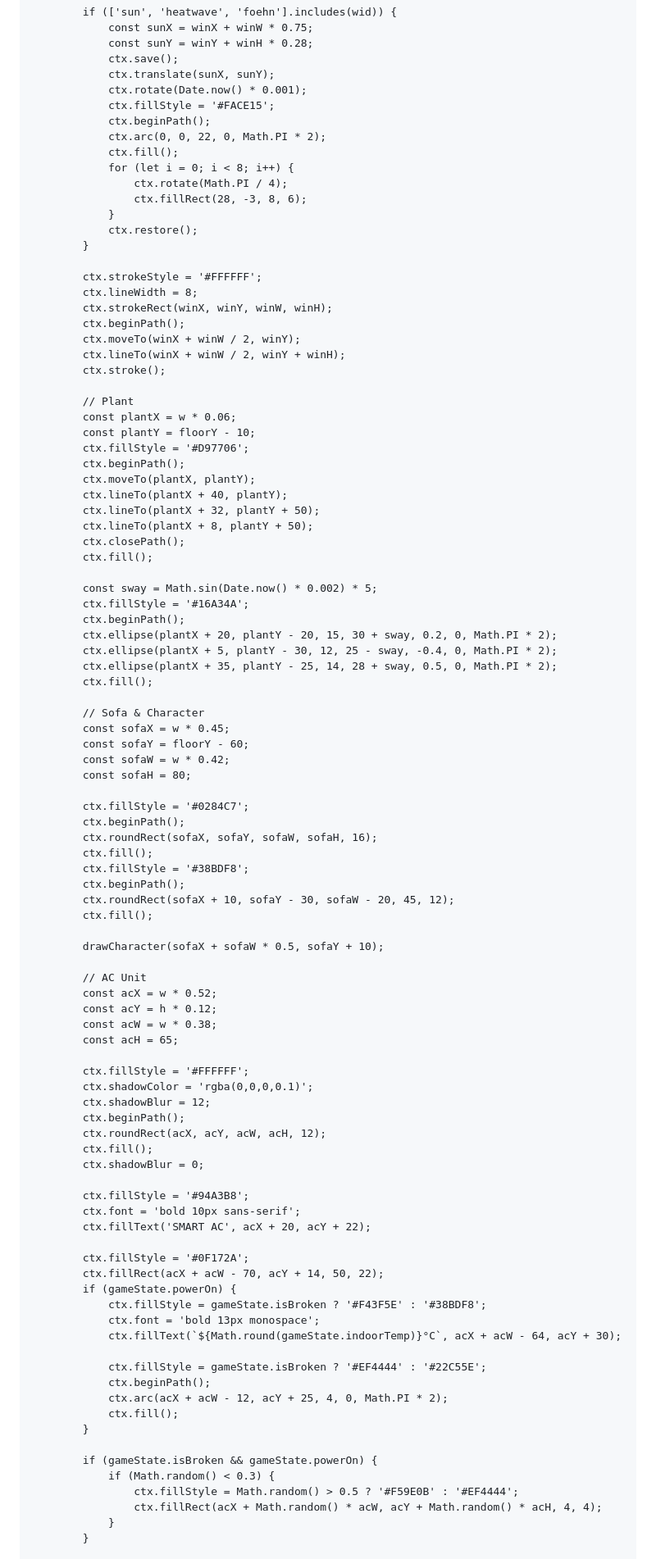
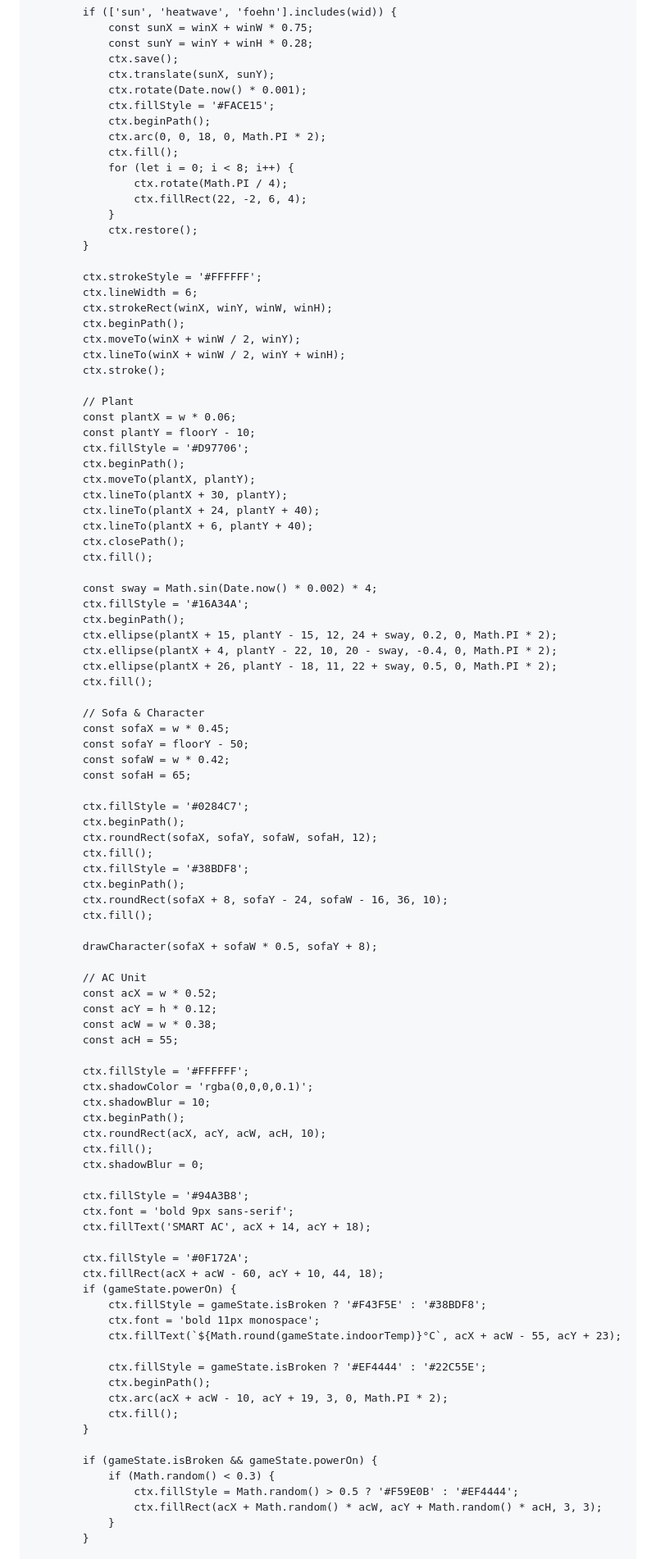
Before and after one commit to hoyago99-debug/smart-ac-game, a Markdown page: README.md, the part around one of its changes. Shown at 82% size. Drawn GitHub-style.

```diff
--- a/README.md
+++ b/README.md
@@ -1812,17 +1949,17 @@
                 ctx.rotate(Date.now() * 0.001);
                 ctx.fillStyle = '#FACE15';
                 ctx.beginPath();
-                ctx.arc(0, 0, 22, 0, Math.PI * 2);
+                ctx.arc(0, 0, 18, 0, Math.PI * 2);
                 ctx.fill();
                 for (let i = 0; i < 8; i++) {
                     ctx.rotate(Math.PI / 4);
-                    ctx.fillRect(28, -3, 8, 6);
+                    ctx.fillRect(22, -2, 6, 4);
                 }
                 ctx.restore();
             }
 
             ctx.strokeStyle = '#FFFFFF';
-            ctx.lineWidth = 8;
+            ctx.lineWidth = 6;
             ctx.strokeRect(winX, winY, winW, winH);
             ctx.beginPath();
             ctx.moveTo(winX + winW / 2, winY);
@@ -1835,72 +1972,72 @@
             ctx.fillStyle = '#D97706';
             ctx.beginPath();
             ctx.moveTo(plantX, plantY);
-            ctx.lineTo(plantX + 40, plantY);
-            ctx.lineTo(plantX + 32, plantY + 50);
-            ctx.lineTo(plantX + 8, plantY + 50);
+            ctx.lineTo(plantX + 30, plantY);
+            ctx.lineTo(plantX + 24, plantY + 40);
+            ctx.lineTo(plantX + 6, plantY + 40);
             ctx.closePath();
             ctx.fill();
 
-            const sway = Math.sin(Date.now() * 0.002) * 5;
+            const sway = Math.sin(Date.now() * 0.002) * 4;
             ctx.fillStyle = '#16A34A';
             ctx.beginPath();
-            ctx.ellipse(plantX + 20, plantY - 20, 15, 30 + sway, 0.2, 0, Math.PI * 2);
-            ctx.ellipse(plantX + 5, plantY - 30, 12, 25 - sway, -0.4, 0, Math.PI * 2);
-            ctx.ellipse(plantX + 35, plantY - 25, 14, 28 + sway, 0.5, 0, Math.PI * 2);
+            ctx.ellipse(plantX + 15, plantY - 15, 12, 24 + sway, 0.2, 0, Math.PI * 2);
+            ctx.ellipse(plantX + 4, plantY - 22, 10, 20 - sway, -0.4, 0, Math.PI * 2);
+            ctx.ellipse(plantX + 26, plantY - 18, 11, 22 + sway, 0.5, 0, Math.PI * 2);
             ctx.fill();
 
             // Sofa & Character
             const sofaX = w * 0.45;
-            const sofaY = floorY - 60;
+            const sofaY = floorY - 50;
             const sofaW = w * 0.42;
-            const sofaH = 80;
+            const sofaH = 65;
 
             ctx.fillStyle = '#0284C7';
             ctx.beginPath();
-            ctx.roundRect(sofaX, sofaY, sofaW, sofaH, 16);
+            ctx.roundRect(sofaX, sofaY, sofaW, sofaH, 12);
             ctx.fill();
             ctx.fillStyle = '#38BDF8';
             ctx.beginPath();
-            ctx.roundRect(sofaX + 10, sofaY - 30, sofaW - 20, 45, 12);
+            ctx.roundRect(sofaX + 8, sofaY - 24, sofaW - 16, 36, 10);
             ctx.fill();
 
-            drawCharacter(sofaX + sofaW * 0.5, sofaY + 10);
+            drawCharacter(sofaX + sofaW * 0.5, sofaY + 8);
 
             // AC Unit
             const acX = w * 0.52;
             const acY = h * 0.12;
             const acW = w * 0.38;
-            const acH = 65;
+            const acH = 55;
 
             ctx.fillStyle = '#FFFFFF';
             ctx.shadowColor = 'rgba(0,0,0,0.1)';
-            ctx.shadowBlur = 12;
+            ctx.shadowBlur = 10;
             ctx.beginPath();
-            ctx.roundRect(acX, acY, acW, acH, 12);
+            ctx.roundRect(acX, acY, acW, acH, 10);
             ctx.fill();
             ctx.shadowBlur = 0;
 
             ctx.fillStyle = '#94A3B8';
-            ctx.font = 'bold 10px sans-serif';
-            ctx.fillText('SMART AC', acX + 20, acY + 22);
+            ctx.font = 'bold 9px sans-serif';
+            ctx.fillText('SMART AC', acX + 14, acY + 18);
 
             ctx.fillStyle = '#0F172A';
-            ctx.fillRect(acX + acW - 70, acY + 14, 50, 22);
+            ctx.fillRect(acX + acW - 60, acY + 10, 44, 18);
             if (gameState.powerOn) {
                 ctx.fillStyle = gameState.isBroken ? '#F43F5E' : '#38BDF8';
-                ctx.font = 'bold 13px monospace';
-                ctx.fillText(`${Math.round(gameState.indoorTemp)}°C`, acX + acW - 64, acY + 30);
+                ctx.font = 'bold 11px monospace';
+                ctx.fillText(`${Math.round(gameState.indoorTemp)}°C`, acX + acW - 55, acY + 23);
 
                 ctx.fillStyle = gameState.isBroken ? '#EF4444' : '#22C55E';
                 ctx.beginPath();
-                ctx.arc(acX + acW - 12, acY + 25, 4, 0, Math.PI * 2);
+                ctx.arc(acX + acW - 10, acY + 19, 3, 0, Math.PI * 2);
                 ctx.fill();
             }
 
             if (gameState.isBroken && gameState.powerOn) {
                 if (Math.random() < 0.3) {
                     ctx.fillStyle = Math.random() > 0.5 ? '#F59E0B' : '#EF4444';
-                    ctx.fillRect(acX + Math.random() * acW, acY + Math.random() * acH, 4, 4);
+                    ctx.fillRect(acX + Math.random() * acW, acY + Math.random() * acH, 3, 3);
                 }
             }
 
```
Also changed, not shown: other parts of README.md (+284 -140 lines).
